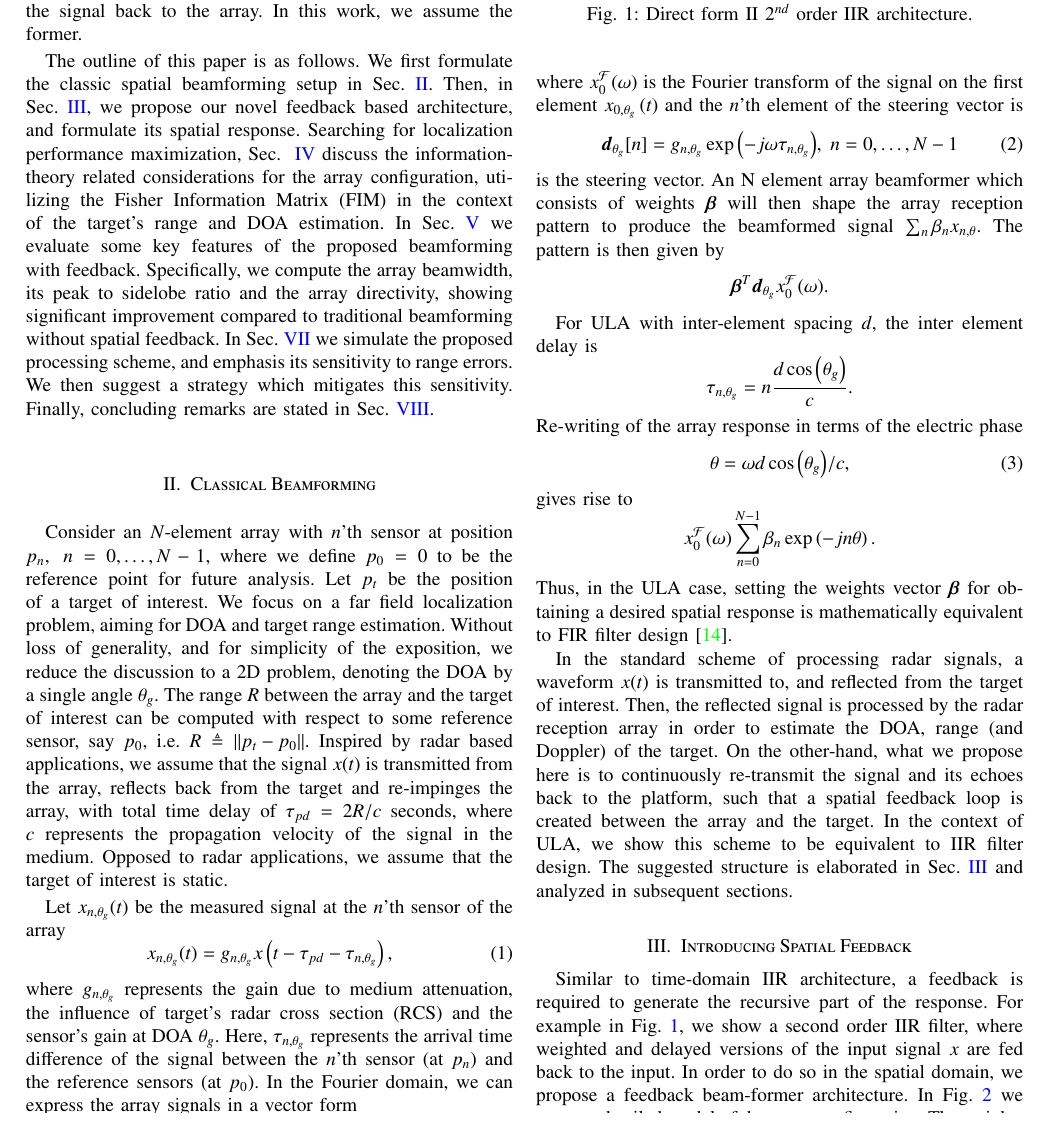
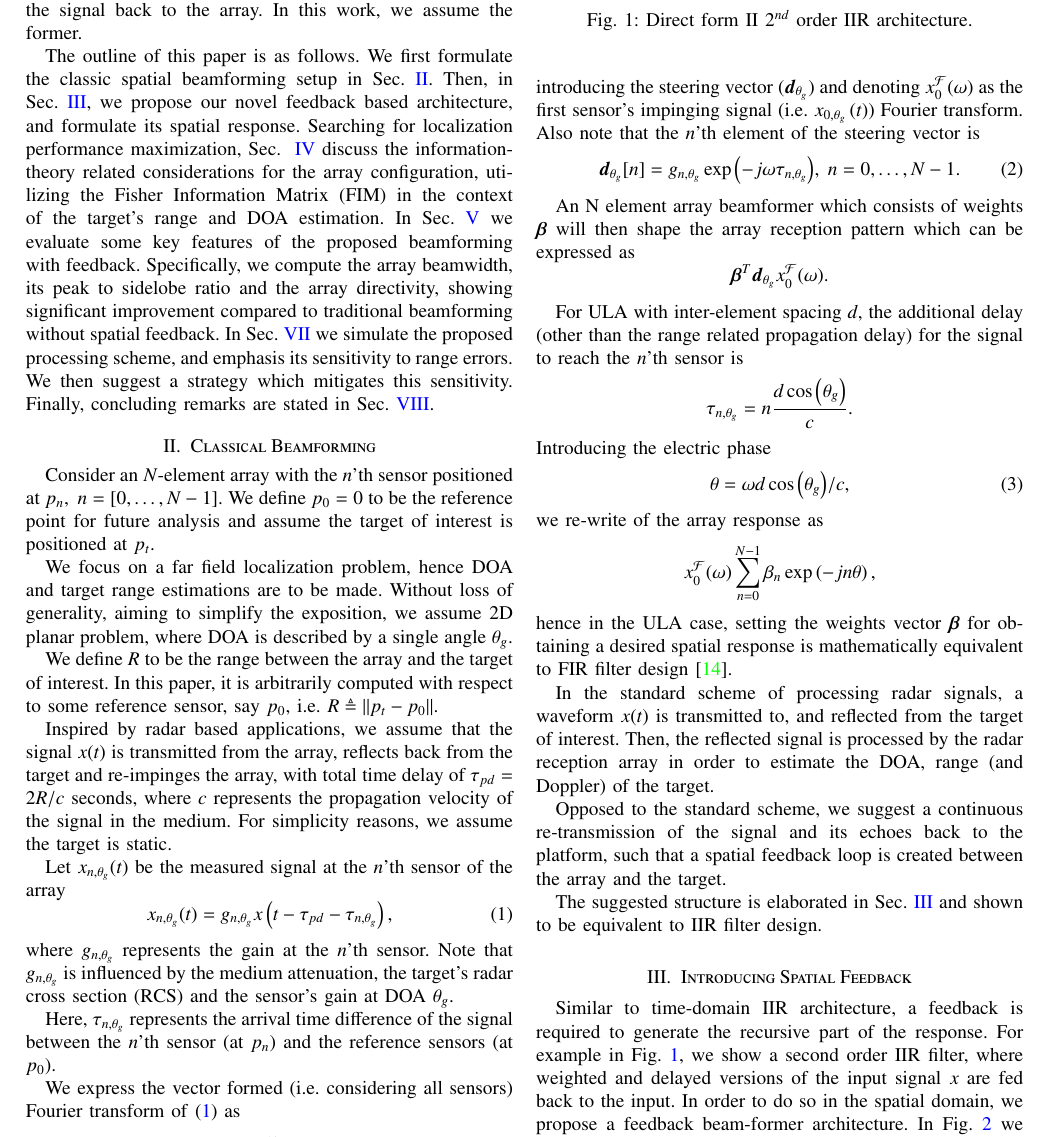
Before and after one commit to itayyeka/SpatialIIR, a LaTeX paper (IEEE_journal_paper.tex, which reads Modules/IEEE_journal_paper_Intro.tex): part of page 2 of 10, cut so that both start at the same text. Compiled offline with pdfLaTeX; a missing font is replaced by an installed copy or a similar font; a LaTeX package or settings file that is missing is left out.

Commit message:
re-phrased section 2 : classical beamforming

```diff
--- a/Modules/IEEE_journal_paper_Intro.tex
+++ b/Modules/IEEE_journal_paper_Intro.tex
@@ -27,37 +27,42 @@ In Sec.~\ref{sec_Performance} we evaluate some key features of the proposed beam
 In Sec.~\ref{sec_app} we simulate the proposed processing scheme, and emphasis its sensitivity to range errors. We then suggest a strategy which mitigates this sensitivity. Finally, concluding remarks are stated in Sec.~\ref{sec_conclusions}.
 \myTodo{inline}{Here you should state the content of the paper. In Sec. \ref{sec:setup} we define our setup. In Sec. ... we analyze the suggested feedback based system. etc...}
 \section{Classical Beamforming }\label{sec:setup}
-\myTodo{inline}{\textbf{DONE:}\\ why to speak only about ULA? The work is more general and ULA is a special case. Will rephrase this whole section}Consider an $N$-element array with $n$'th sensor at position $p_n,\; n=0,\ldots,N-1$, where we define $p_{0}=0$ to be the reference point for future analysis. Let $p_t$ be the position of a target of interest. We focus on a far field localization problem, aiming for DOA and target range estimation. Without loss of generality, and for simplicity of the exposition, we reduce the discussion to a 2D problem, denoting the DOA by a single angle $\theta_g$. The range $R$ between the array and the target of interest can be computed with respect to some reference sensor, say $p_{0}$, i.e. $R\triangleq\norm{p_{t}-p_{0}}$.
-Inspired by radar based applications, we assume that the signal $x(t)$ is transmitted from the array, reflects back from the target and re-impinges the array, with total time delay of $\tau_{pd}=2R/c$ seconds, where $c$ represents the propagation velocity of the signal in the medium. Opposed to radar applications, we assume that the target of interest is static.
-
-Let $x_{n,\theta_g}(t)$ be the measured signal at the $n$'th sensor of the array
+Consider an $N$-element array with the $n$'th sensor positioned at $p_n,\; n=\vBrace{0,\ldots,N-1}$. We define $p_{0}=0$ to be the reference point for future analysis and assume the target of interest is positioned at $p_t$.
+\par We focus on a far field localization problem, hence DOA and target range estimations are to be made. Without loss of generality, aiming to simplify the exposition, we assume $2\text{D}$ planar problem, where DOA is described by a single angle $\theta_g$.
+\par We define $R$ to be the range between the array and the target of interest. In this paper, it is arbitrarily computed with respect to some reference sensor, say $p_{0}$, i.e. $R\triangleq\norm{p_{t}-p_{0}}$.
+\par Inspired by radar based applications, we assume that the signal $x(t)$ is transmitted from the array, reflects back from the target and re-impinges the array, with total time delay of $\tau_{pd}=2R/c$ seconds, where $c$ represents the propagation velocity of the signal in the medium. For simplicity reasons, we assume the target is static.
+\par Let $x_{n,\theta_g}(t)$ be the measured signal at the $n$'th sensor of the array
 \begin{equation}
 x_{n,\theta_g}(t) = g_{n,\theta_{g}}x\Brack{t-\tau_{pd}-\tau_{n,\theta_{g}}},
 \label{eqn:noFeedbackULA_singleSensor_temporal}
 \end{equation}
-where $g_{n,\theta_{g}}$ represents the gain due to medium attenuation, the influence of target's radar cross section (RCS) and the sensor's gain at DOA $\theta_g$. Here, $\tau_{n,\theta_{g}}$ represents the arrival time difference of the signal between the $n$'th sensor (at $p_n$) and the reference sensors (at $p_{0}$). In the Fourier domain, we can express the array signals in a vector form
+where $g_{n,\theta_{g}}$ represents the gain at the $n$'th sensor. Note that $g_{n,\theta_{g}}$ is influenced by the medium attenuation, the target's radar cross section (RCS) and the sensor's gain at DOA $\theta_g$.
+\par Here, $\tau_{n,\theta_{g}}$ represents the arrival time difference of the signal between the $n$'th sensor (at $p_n$) and the reference sensors (at $p_{0}$).
+\par We express the vector formed (i.e. considering all sensors) Fourier transform of \eqref{eqn:noFeedbackULA_singleSensor_temporal} as
 \[
 \Steer{\theta_g}x^\mathcal{F}_0(\omega),
 \]
-where $x^\mathcal{F}_0(\omega)$ is the Fourier transform of the signal on the first element $x_{0,\theta_g}\Brack{t}$ and the $n$'th element of the steering vector is
+introducing the steering vector ($\Steer{\theta_g}$) and denoting $x^\mathcal{F}_0(\omega)$ as the first sensor's impinging signal (i.e. $x_{0,\theta_g}\Brack{t}$) Fourier transform. Also note that the $n$'th element of the steering vector is
 \begin{equation}
     \label{eq:d}
-    \vd_{\theta_g}[n] = g_{n,\theta_{g}}\exp{\rBrace{-j\omega\tau_{n,\theta_g}}},\;n=0,\ldots,N-1
+    \vd_{\theta_g}[n] = g_{n,\theta_{g}}\exp{\rBrace{-j\omega\tau_{n,\theta_g}}},\;n=0,\ldots,N-1.
 \end{equation}
-is the steering vector. An N element array beamformer which consists of weights $\vBeta$ will then shape the array reception pattern to produce the beamformed signal $\sum_n \beta_n x_{n,\theta}$. The pattern is then given by
+\par An N element array beamformer which consists of weights $\vBeta$ will then shape the array reception pattern which can be expressed as
 $$ \vBetaT\vd_{\theta_g}x^\mathcal{F}_0(\omega). $$
-\par For ULA with inter-element spacing $d$, the inter element delay is
+\par For ULA with inter-element spacing $d$, the additional delay (other than the range related propagation delay) for the signal to reach the $n$'th sensor is
 $$
 \tau_{n,\theta_g}=n\frac{d\cos\Brack{\theta_{g}}}{c}.
 $$
-Re-writing of the array response in terms of the electric phase
+Introducing the electric phase
 \begin{equation}\label{eq:thetaULA}
 \theta=\omega{d\cos\Brack{\theta_{g}}}/{c},
 \end{equation}
-gives rise to
+we re-write of the array response as
 \[
 x^\mathcal{F}_0(\omega)\sum_{n=0}^{N-1}\beta_n
-\exp\Brack{-jn\theta}.
+\exp\Brack{-jn\theta},
 \]
-Thus, in the ULA case, setting the weights vector $\vBeta$ for obtaining a desired spatial response is mathematically equivalent to FIR filter design~\cite{VanVeenBeamforming:Filtering}.
-\par In the standard scheme of processing radar signals, a waveform $x(t)$ is transmitted to, and reflected from the target of interest. Then, the reflected signal is processed by the radar reception array in order to estimate the DOA, range (and Doppler) of the target. On the other-hand, what we propose here is to continuously re-transmit the signal and its echoes back to the platform, such that a spatial feedback loop is created between the array and the target. In the context of ULA, we show this scheme to be equivalent to IIR filter design. The suggested structure is elaborated in Sec.~\ref{sec_introduceFeedback} and analyzed in subsequent sections.
+hence in the ULA case, setting the weights vector $\vBeta$ for obtaining a desired spatial response is mathematically equivalent to FIR filter design~\cite{VanVeenBeamforming:Filtering}.
+\par In the standard scheme of processing radar signals, a waveform $x(t)$ is transmitted to, and reflected from the target of interest. Then, the reflected signal is processed by the radar reception array in order to estimate the DOA, range (and Doppler) of the target.
+\par Opposed to the standard scheme, we suggest a continuous re-transmission of the signal and its echoes back to the platform, such that a spatial feedback loop is created between the array and the target.
+\par The suggested structure is elaborated in Sec.~\ref{sec_introduceFeedback} and shown to be equivalent to IIR filter design.
```
